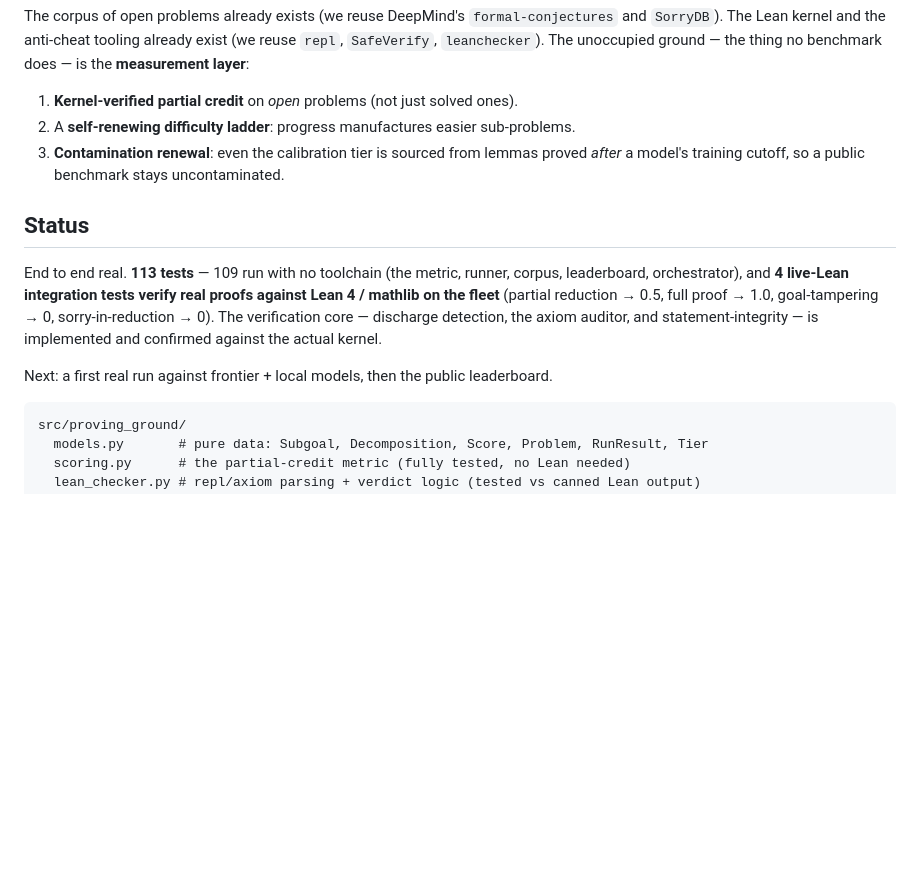
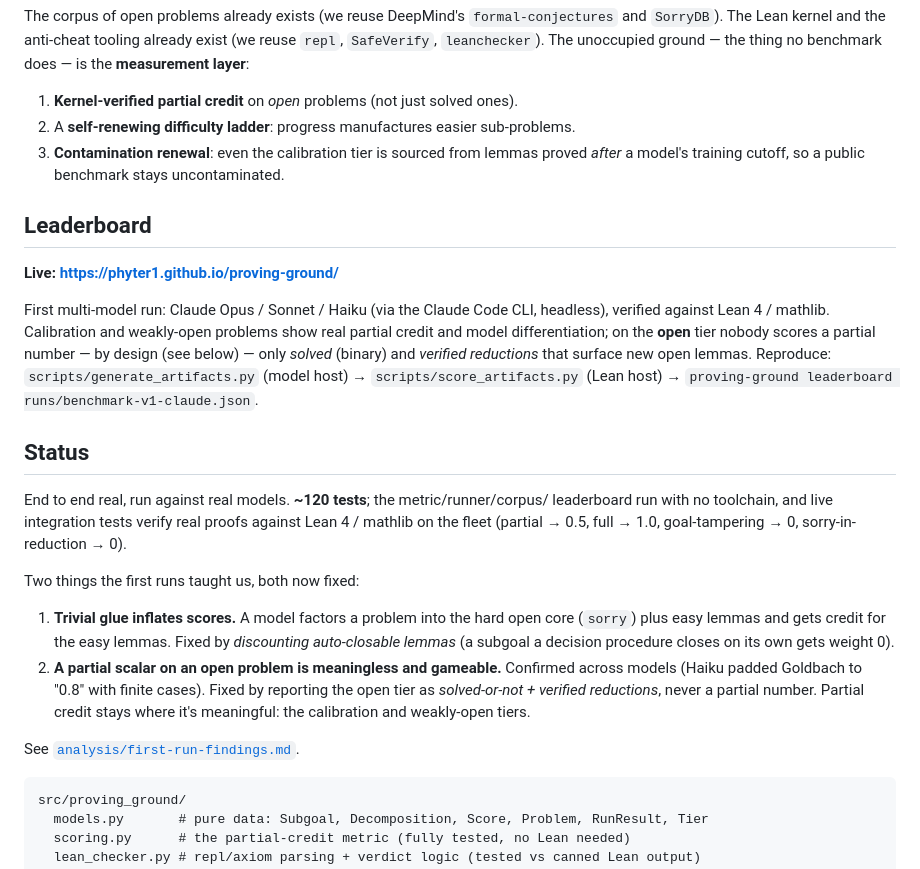
Before and after one commit to phyter1/proving-ground, a Markdown page: README.md, the part around the change. GitHub-like rendering; blank space fills up the shorter version.

````diff
--- a/README.md
+++ b/README.md
@@ -42,15 +42,35 @@ The corpus of open problems already exists (we reuse DeepMind's `formal-conjectu
 3. **Contamination renewal**: even the calibration tier is sourced from lemmas proved
    *after* a model's training cutoff, so a public benchmark stays uncontaminated.
 
+## Leaderboard
+
+**Live: https://phyter1.github.io/proving-ground/**
+
+First multi-model run: Claude Opus / Sonnet / Haiku (via the Claude Code CLI, headless),
+verified against Lean 4 / mathlib. Calibration and weakly-open problems show real partial
+credit and model differentiation; on the **open** tier nobody scores a partial number — by
+design (see below) — only *solved* (binary) and *verified reductions* that surface new open
+lemmas. Reproduce: `scripts/generate_artifacts.py` (model host) → `scripts/score_artifacts.py`
+(Lean host) → `proving-ground leaderboard runs/benchmark-v1-claude.json`.
+
 ## Status
 
-End to end real. **113 tests** — 109 run with no toolchain (the metric, runner, corpus,
-leaderboard, orchestrator), and **4 live-Lean integration tests verify real proofs against
-Lean 4 / mathlib on the fleet** (partial reduction → 0.5, full proof → 1.0, goal-tampering
-→ 0, sorry-in-reduction → 0). The verification core — discharge detection, the axiom
-auditor, and statement-integrity — is implemented and confirmed against the actual kernel.
+End to end real, run against real models. **~120 tests**; the metric/runner/corpus/
+leaderboard run with no toolchain, and live integration tests verify real proofs against
+Lean 4 / mathlib on the fleet (partial → 0.5, full → 1.0, goal-tampering → 0,
+sorry-in-reduction → 0).
 
-Next: a first real run against frontier + local models, then the public leaderboard.
+Two things the first runs taught us, both now fixed:
+
+1. **Trivial glue inflates scores.** A model factors a problem into the hard open core
+   (`sorry`) plus easy lemmas and gets credit for the easy lemmas. Fixed by *discounting
+   auto-closable lemmas* (a subgoal a decision procedure closes on its own gets weight 0).
+2. **A partial scalar on an open problem is meaningless and gameable.** Confirmed across
+   models (Haiku padded Goldbach to "0.8" with finite cases). Fixed by reporting the open
+   tier as *solved-or-not + verified reductions*, never a partial number. Partial credit
+   stays where it's meaningful: the calibration and weakly-open tiers.
+
+See [`analysis/first-run-findings.md`](analysis/first-run-findings.md).
 
 ```
 src/proving_ground/
````
Also changed, not shown: analysis/first-run-findings.md (+28 -0 lines).
